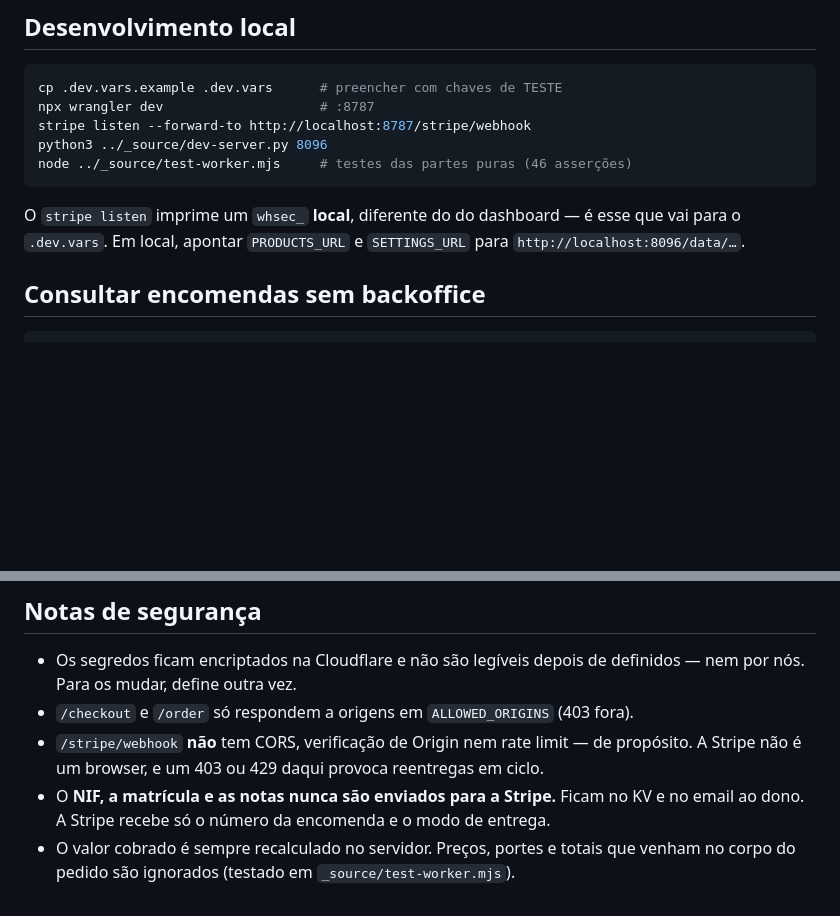
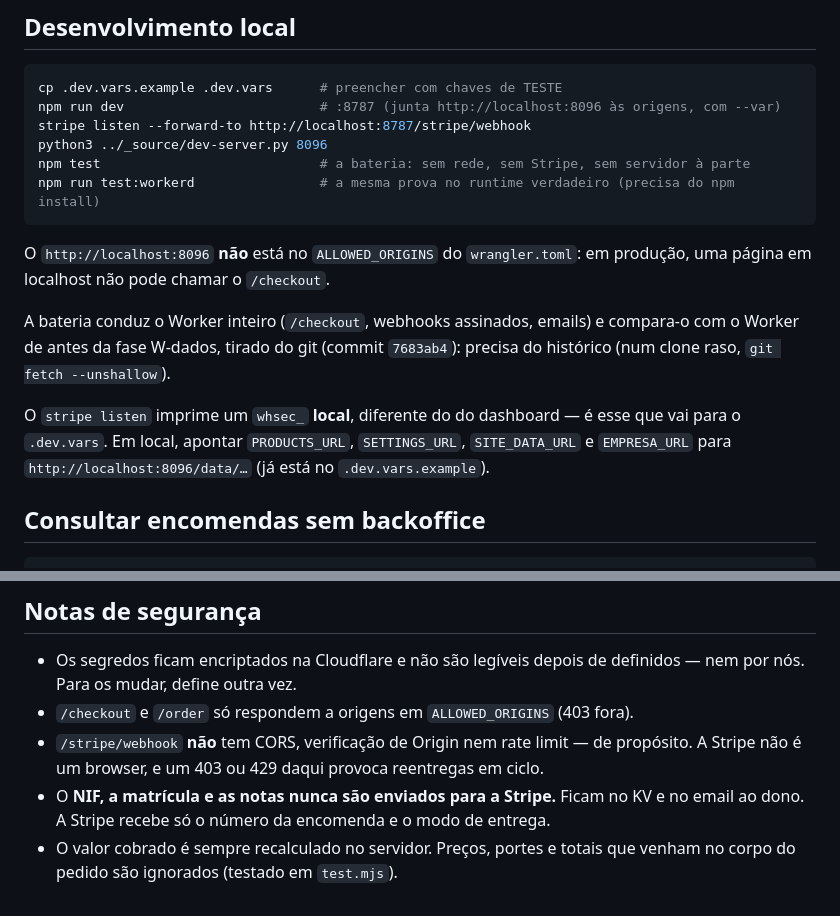
Before and after one commit to renatovalente5/ArmazemDosPneus, a Markdown page: worker/README.md, 2 parts joined by grey strips. Rendered like a GitHub page; blank space fills up the shorter version.

````diff
--- a/worker/README.md
+++ b/worker/README.md
@@ -132,15 +171,24 @@ npx wrangler tail                # ver os eventos a chegar em tempo real
 
 ```bash
 cp .dev.vars.example .dev.vars      # preencher com chaves de TESTE
-npx wrangler dev                    # :8787
+npm run dev                         # :8787 (junta http://localhost:8096 às origens, com --var)
 stripe listen --forward-to http://localhost:8787/stripe/webhook
 python3 ../_source/dev-server.py 8096
-node ../_source/test-worker.mjs     # testes das partes puras (46 asserções)
+npm test                            # a bateria: sem rede, sem Stripe, sem servidor à parte
+npm run test:workerd                # a mesma prova no runtime verdadeiro (precisa do npm install)
 ```
 
+O `http://localhost:8096` **não** está no `ALLOWED_ORIGINS` do `wrangler.toml`:
+em produção, uma página em localhost não pode chamar o `/checkout`.
+
+A bateria conduz o Worker inteiro (`/checkout`, webhooks assinados, emails) e
+compara-o com o Worker de antes da fase W-dados, tirado do git (commit
+`7683ab4`): precisa do histórico (num clone raso, `git fetch --unshallow`).
+
 O `stripe listen` imprime um `whsec_` **local**, diferente do do dashboard — é
-esse que vai para o `.dev.vars`. Em local, apontar `PRODUCTS_URL` e
-`SETTINGS_URL` para `http://localhost:8096/data/…`.
+esse que vai para o `.dev.vars`. Em local, apontar `PRODUCTS_URL`,
+`SETTINGS_URL`, `SITE_DATA_URL` e `EMPRESA_URL` para `http://localhost:8096/data/…`
+(já está no `.dev.vars.example`).
 
 ## Consultar encomendas sem backoffice
 
@@ -173,4 +221,4 @@ encomendas.
 - O **NIF, a matrícula e as notas nunca são enviados para a Stripe.** Ficam no KV
   e no email ao dono. A Stripe recebe só o número da encomenda e o modo de entrega.
 - O valor cobrado é sempre recalculado no servidor. Preços, portes e totais que
-  venham no corpo do pedido são ignorados (testado em `_source/test-worker.mjs`).
+  venham no corpo do pedido são ignorados (testado em `test.mjs`).
````
Also changed, not shown: other parts of worker/README.md (+39 -0 lines).
